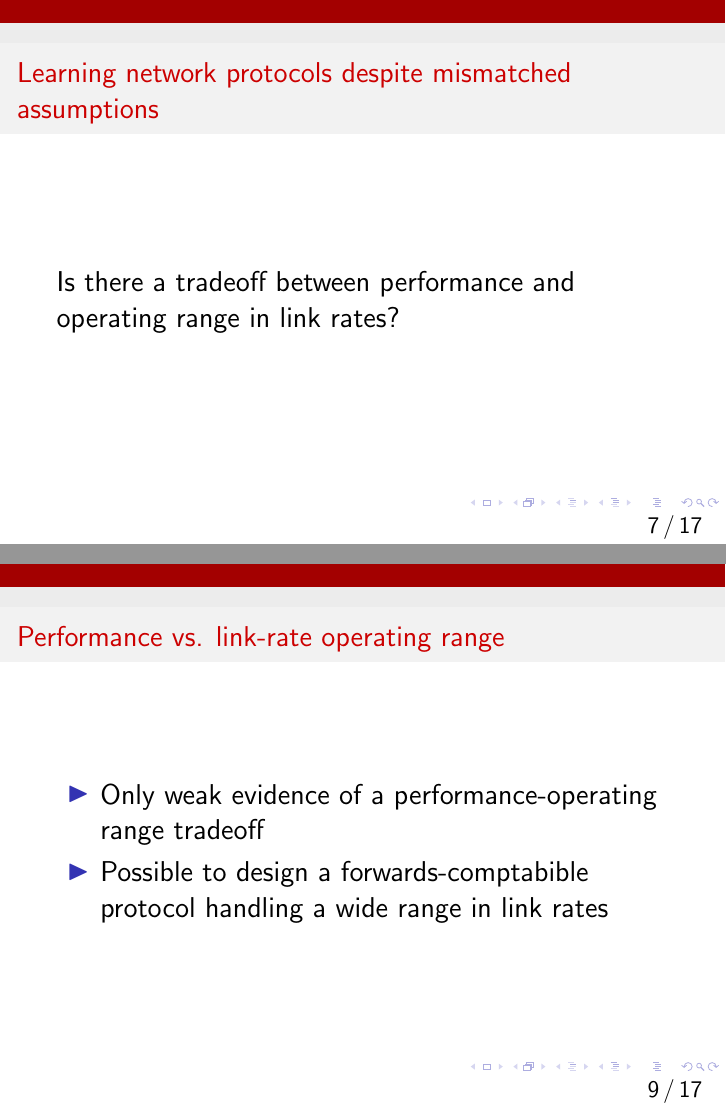
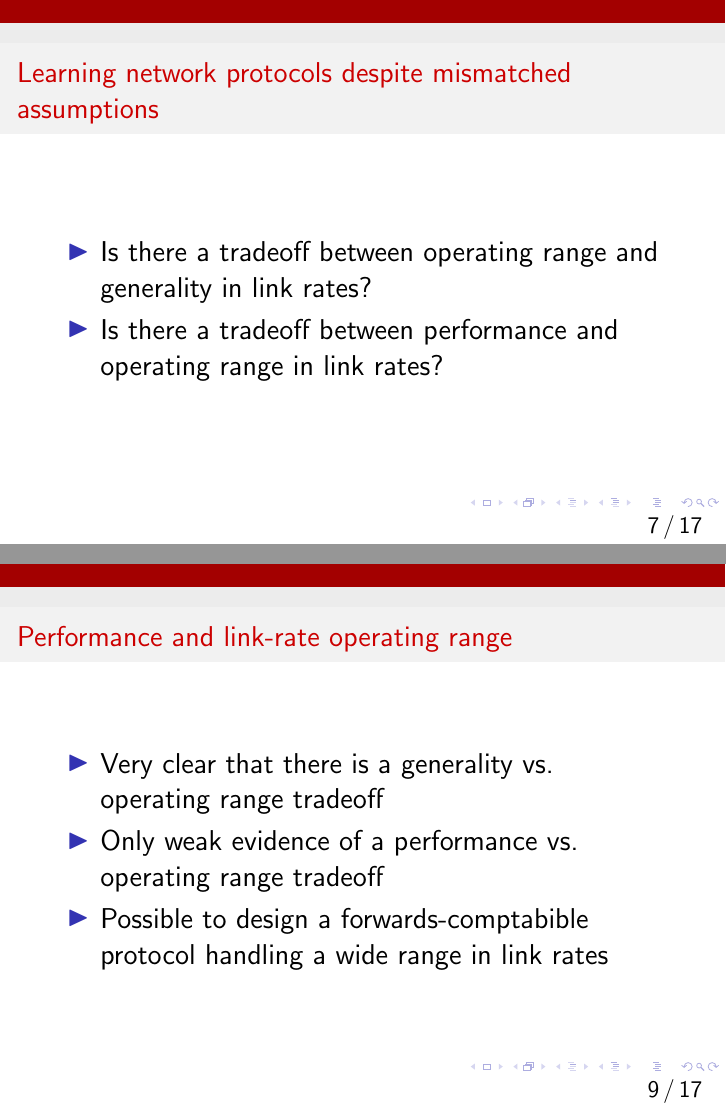
Before and after one commit to anirudhSK/learnability-talk, LaTeX slides (learnability.tex, which reads linkspeed.tex): pages 25 and 35 of 94 before the commit and pages 27 and 38 of 97 after it, joined at a grey line. Compiled offline with pdfLaTeX.

Commit message:
Add generality to the results as well.

```diff
--- a/linkspeed.tex
+++ b/linkspeed.tex
@@ -1,8 +1,9 @@
 \begin{frame}
 \frametitle{Learning network protocols despite mismatched assumptions}
-\begin{centering}
-Is there a tradeoff between performance and operating range in link rates?
-\end{centering}
+\begin{itemize}
+\item<2-> Is there a tradeoff between operating range and generality in link rates?
+\item<3-> Is there a tradeoff between performance and operating range in link rates?
+\end{itemize}
 \end{frame}
 
 
```
Also changed, not shown: linkspeed.tex (9 more changed lines).
